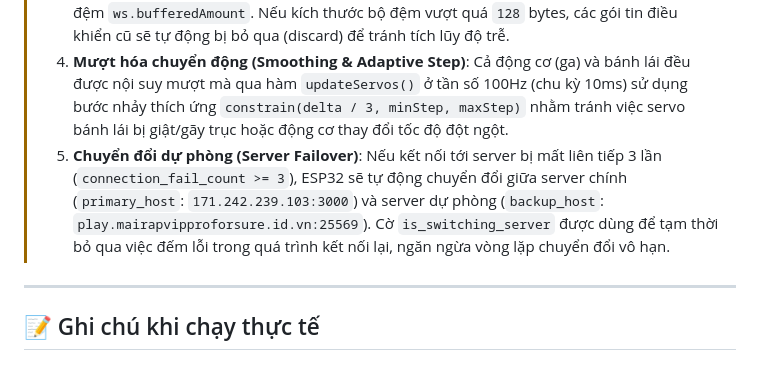
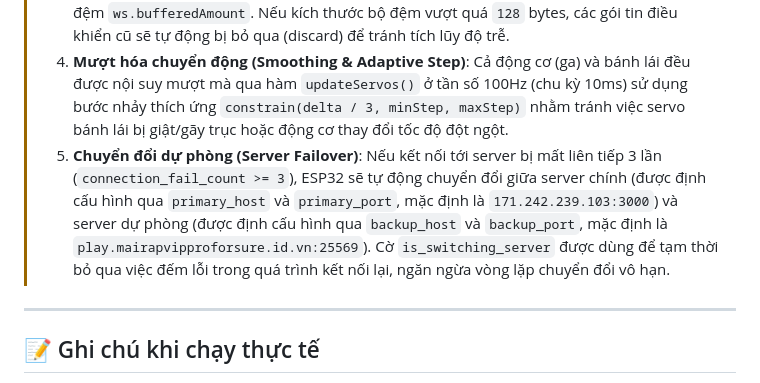
Before and after one commit to TraiNguyenVan/boat-V3, a Markdown page: README.md, the part around the change. Rendered like a GitHub page.

Commit message:
docs: align failover default host variables and placeholders across agents and readme

```diff
--- a/README.md
+++ b/README.md
@@ -224,7 +224,7 @@ sequenceDiagram
 > 2. **Trôi dữ liệu điều khiển (Control Timeout)**: Nếu server hoặc mạng bị nghẽn dẫn đến việc ESP32 không nhận được bất kỳ lệnh `C` nào trong vòng **600ms** (`CONTROL_TIMEOUT_MS`), vi điều khiển sẽ kích hoạt chế độ ngắt động cơ khẩn cấp và trả bánh lái về vị trí trung tâm (`1500` microseconds).
 > 3. **Chống nghẽn dữ liệu (Congestion Control)**: Web client và server giám sát dung lượng bộ đệm `ws.bufferedAmount`. Nếu kích thước bộ đệm vượt quá `128` bytes, các gói tin điều khiển cũ sẽ tự động bị bỏ qua (discard) để tránh tích lũy độ trễ.
 > 4. **Mượt hóa chuyển động (Smoothing & Adaptive Step)**: Cả động cơ (ga) và bánh lái đều được nội suy mượt mà qua hàm `updateServos()` ở tần số 100Hz (chu kỳ 10ms) sử dụng bước nhảy thích ứng `constrain(delta / 3, minStep, maxStep)` nhằm tránh việc servo bánh lái bị giật/gãy trục hoặc động cơ thay đổi tốc độ đột ngột.
-> 5. **Chuyển đổi dự phòng (Server Failover)**: Nếu kết nối tới server bị mất liên tiếp 3 lần (`connection_fail_count >= 3`), ESP32 sẽ tự động chuyển đổi giữa server chính (`primary_host`: `171.242.239.103:3000`) và server dự phòng (`backup_host`: `play.mairapvipproforsure.id.vn:25569`). Cờ `is_switching_server` được dùng để tạm thời bỏ qua việc đếm lỗi trong quá trình kết nối lại, ngăn ngừa vòng lặp chuyển đổi vô hạn.
+> 5. **Chuyển đổi dự phòng (Server Failover)**: Nếu kết nối tới server bị mất liên tiếp 3 lần (`connection_fail_count >= 3`), ESP32 sẽ tự động chuyển đổi giữa server chính (được định cấu hình qua `primary_host` và `primary_port`, mặc định là `171.242.239.103:3000`) và server dự phòng (được định cấu hình qua `backup_host` và `backup_port`, mặc định là `play.mairapvipproforsure.id.vn:25569`). Cờ `is_switching_server` được dùng để tạm thời bỏ qua việc đếm lỗi trong quá trình kết nối lại, ngăn ngừa vòng lặp chuyển đổi vô hạn.
 
 
 ---
```
Also changed, not shown: AGENTS.md (+1 -1 lines), GEMINI.md (+1 -1 lines).
